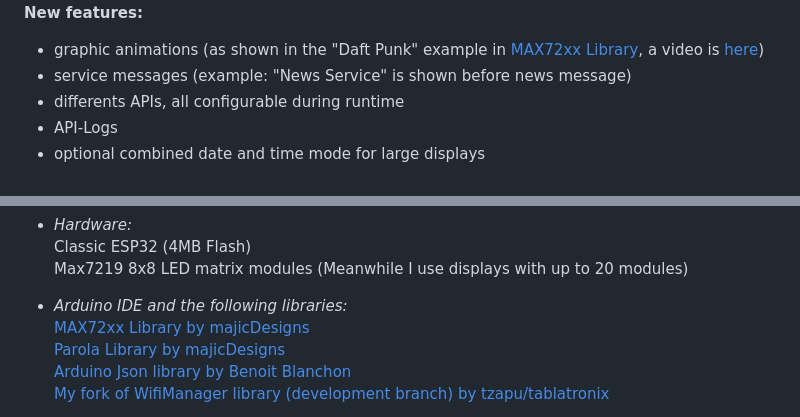
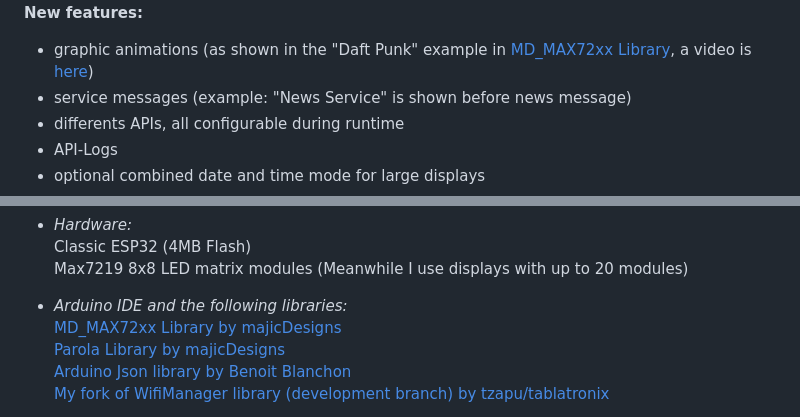
Before and after one commit to ElToberino/Tobers_Multidisplay_XXL, a Markdown page: README.md, 2 parts joined by grey strips. Drawn GitHub-style.

```diff
--- a/README.md
+++ b/README.md
@@ -13,7 +15,7 @@ Always keeping *Tobers Multidisplay* up to date I considered adding new function
 Please note: This is not a fork but a completely new version, so updating via OTA does not work. You have to upload boath code and files.
 
 **New features:**
-- graphic animations (as shown in the "Daft Punk" example in [MAX72xx Library](https://github.com/MajicDesigns/MD_MAX72XX/blob/main/examples/MD_MAX72xx_DaftPunk/MD_MAX72xx_DaftPunk.ino), a video is [here](https://www.youtube.com/watch?v=UVcUQzxbfUM))<br>
+- graphic animations (as shown in the "Daft Punk" example in [MD_MAX72xx Library](https://github.com/MajicDesigns/MD_MAX72XX/blob/main/examples/MD_MAX72xx_DaftPunk/MD_MAX72xx_DaftPunk.ino), a video is [here](https://www.youtube.com/watch?v=UVcUQzxbfUM))<br>
 - service messages (example: "News Service" is shown before news message)
 - differents APIs, all configurable during runtime
 - API-Logs
@@ -33,7 +35,7 @@ Classic ESP32 (4MB Flash)<br>
 Max7219 8x8 LED matrix modules (Meanwhile I use displays with up to 20 modules)<br>
 
 * *Arduino IDE and the following libraries:*<br>
-[MAX72xx Library by majicDesigns](https://github.com/MajicDesigns/MD_MAX72XX)<br>
+[MD_MAX72xx Library by majicDesigns](https://github.com/MajicDesigns/MD_MAX72XX)<br>
 [Parola Library by majicDesigns](https://github.com/MajicDesigns/MD_Parola)<br>
 [Arduino Json library by Benoit Blanchon](https://github.com/bblanchon/ArduinoJson)<br>
 [My fork of WifiManager library (development branch) by tzapu/tablatronix](https://github.com/ElToberino/WiFiManager_for_Multidisplay)<br>
```
Also changed, not shown: other parts of README.md (+3 -1 lines).
